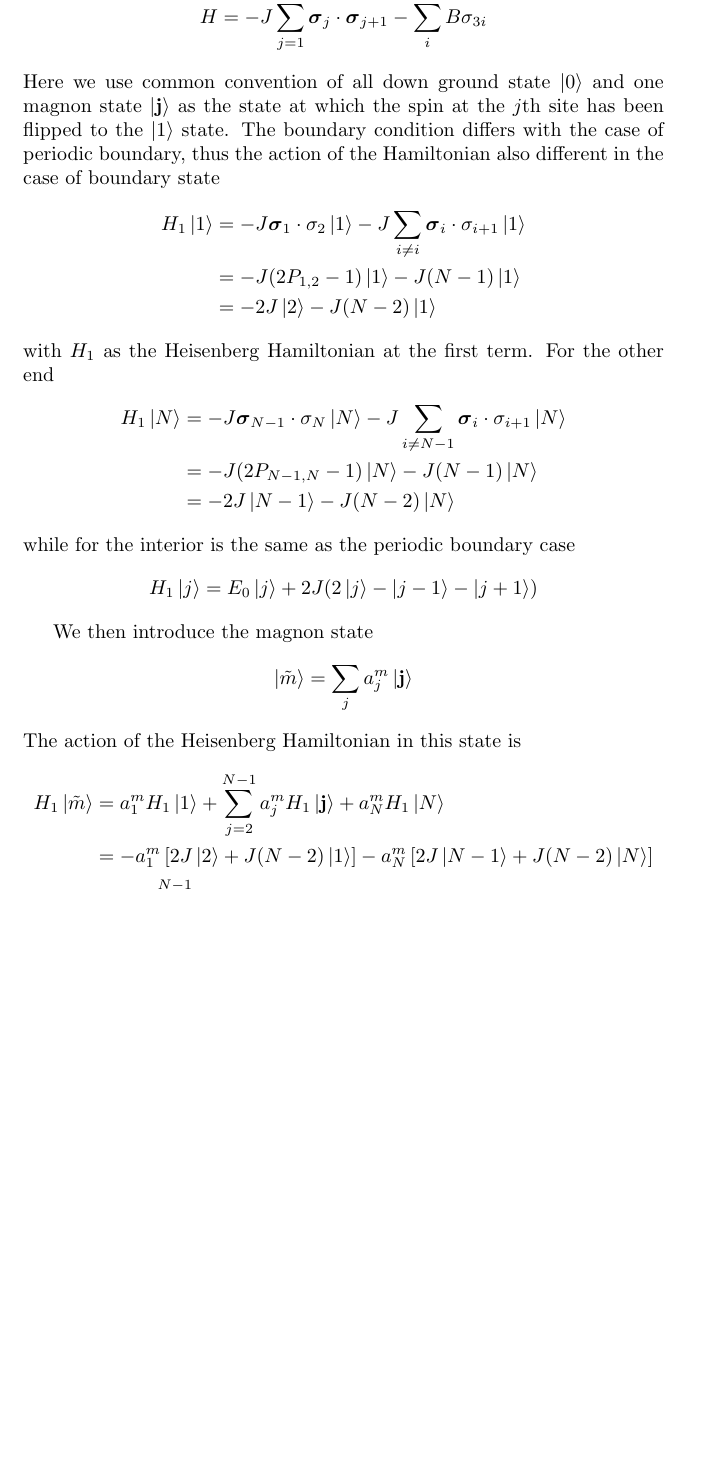
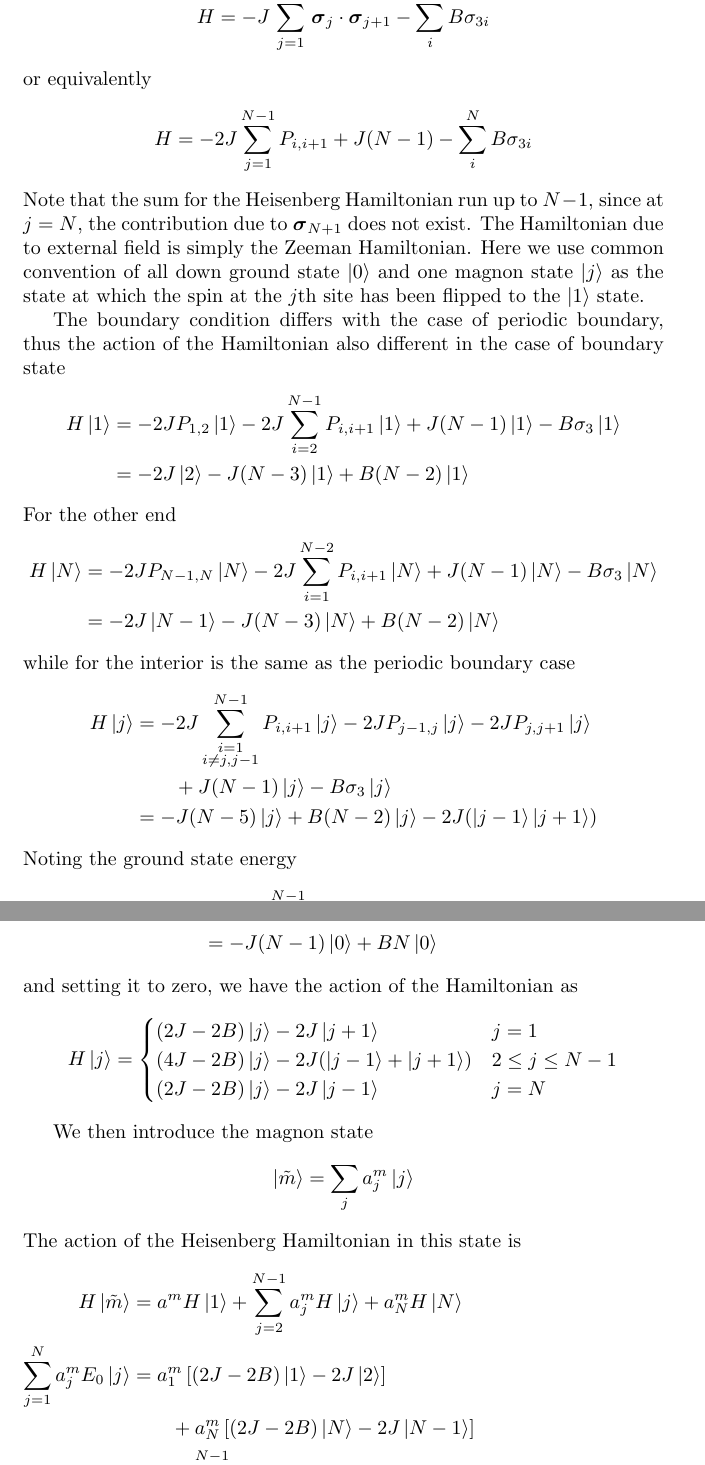
Before and after one commit to JohanesFaustus/QuantumMechanics, a LaTeX thesis (Main.tex, which reads Chapter/QM/Momentum/spin3.tex): part of page 156 of 288 before the commit and two parts of pages 156 and 157 of 289 after it, the two joined at a grey line, cut so that both start at the same text, the shorter picture padded with empty space. Compiled offline with pdfLaTeX.

```diff
--- a/Chapter/QM/Momentum/spin3.tex
+++ b/Chapter/QM/Momentum/spin3.tex
@@ -148,39 +148,65 @@
 Also suppose we add external non modulation field
 \begin{equation*}
-    H = -J\sum_{j=1}^{N}\boldsymbol{\sigma}_j\cdot\boldsymbol{\sigma}_{j+1} - \sum_{i } ^N B \sigma_{3i}
+    H = -J\sum_{j=1}^{N-1}\boldsymbol{\sigma}_j\cdot\boldsymbol{\sigma}_{j+1} - \sum_{i } ^N B \sigma_{3i}
 \end{equation*}
-Here we use common convention of all down ground state $\ket{0}$ and one magnon state $\ket{\mathbf{j }}$ as the state at which the spin at the $j$th site has been flipped to the $\ket{1}$ state.
+or equivalently
+\begin{equation*}
+    H = -2J\sum_{j=1}^{N-1}P_{i,i+1} + J(N-1) - \sum_{i } ^N B \sigma_{3i}
+\end{equation*}
+Note that the sum for the Heisenberg Hamiltonian run up to $N-1$, since at $j=N$, the contribution due to $\boldsymbol{\sigma}_{N+1}$ does not exist.
+The Hamiltonian due to external field is simply the Zeeman Hamiltonian.
+Here we use common convention of all down ground state $\ket{0}$ and one magnon state $\ket{j}$ as the state at which the spin at the $j$th site has been flipped to the $\ket{1}$ state.
+
 The boundary condition differs with the case of periodic boundary,  thus the action of the Hamiltonian also different in the case of boundary state
 \begin{align*}
-    H_1 \ket{1}
-    & =   -J \boldsymbol{\sigma}_{1} \cdot \sigma_{2} \ket{1}    -J \sum_{i \neq i}  \boldsymbol{\sigma}_{i} \cdot \sigma_{i+1} \ket{1} \\
-    & =   -J (2P_{1,2} -1)\ket{1}    -J (N-1) \ket{1} \\
-    & =  -2 J \ket{2 } -J (N-2) \ket{1}
+    H \ket{1}
+    & =   -2J P_{1,2} \ket{1}    -2J \sum_{i  = 2}^{N-1}  P_{i,i+1}\ket{1} + J(N-1) \ket{1} - B\sigma_3\ket{1} \\
+    & =  -2 J \ket{2 } -J (N-3) \ket{1} + B (N-2) \ket{1}
 \end{align*}
-with $H_1$ as the Heisenberg Hamiltonian at the first term.
 For the other end
 \begin{align*}
-    H_1 \ket{N}
-    & =   -J \boldsymbol{\sigma}_{N-1} \cdot \sigma_{N} \ket{N}    -J \sum_{i \neq N-1}  \boldsymbol{\sigma}_{i} \cdot \sigma_{i+1} \ket{N} \\
-    & =   -J (2P_{N-1,N} -1)\ket{N}    -J (N-1) \ket{N} \\
-    & = -2 J \ket{N-1 } -J (N-2) \ket{N}
+        H \ket{N}
+    & =   -2J P_{N-1,N} \ket{N} -2J \sum_{i  = 1}^{N-2}  P_{i,i+1}\ket{N} + J(N-1) \ket{N} - B\sigma_3 \ket{N} \\
+    & =  -2 J \ket{N-1 } -J (N-3) \ket{N} + B (N-2) \ket{N}
 \end{align*}
 while for the interior is the same as the periodic boundary case
+\begin{align*}
+    H \ket{j}
+    & =   - 2J \sum_{\substack{i=1\\i\neq j,j-1}}^{N-1}  P_{i,i+1}\ket{j} -2JP_{j-1,j} \ket{j} - 2JP_{j,j+1} \ket{j} \\
+    &\qquad+  J(N-1) \ket{j} - B\sigma_3 \ket{j} \\
+    & = -J(N-5) \ket{j }+B(N-2) \ket{j }-2J ( \ket{j-1 } \ket{j+1})
+\end{align*}
+Noting the ground state energy
+\begin{align*}
+    H \ket{0}
+    & =  -2J \sum_{i  = 1}^{N-1}  (2P_{i,i+1}-1)\ket{0}   - B\sigma_3 \ket{0} \\
+    & =  -J (N-1) \ket{0} + B N \ket{0}
+\end{align*}
+and setting it to zero, we have the action of the Hamiltonian as
 \begin{equation*}
-    H_1 \ket{j} = E_0 \ket{j} + 2J (2 \ket{j }- \ket{j-1} - \ket{j+1})
+    H \ket{j } =
+    \begin{cases}
+        (2J-2B)\ket{j} -2 J \ket{j+1}& j=1\\
+        (4J-2B) \ket{j} - 2J(\ket{j-1}+\ket{j+1}) & 2\leq j \leq N-1\\
+        (2J-2B)\ket{j} -2 J \ket{j-1}& j=N\\
+    \end{cases}
 \end{equation*}
 
 We then introduce the magnon state
 \begin{equation*}
     \ket{\tilde{m}  } =
-    \sum_{j } a_j ^{m }\ket{\mathbf{j}}
+    \sum_{j } a_j ^{m }\ket{j}
 \end{equation*}
 The action of the Heisenberg Hamiltonian in this state is
 \begin{align*}
-    H_1 \ket{\tilde{m}  } & =
-    a_1 ^{m} H_1 \ket{1} + \sum_{j=2 }^{N-1} a_j ^{m } H_1\ket{\mathbf{j}} + a_N ^{m} H_1 \ket{N}\\
-    & = -a_1 ^{m} \left[ 2J \ket{2 } + J (N-2) \ket{1} \right] - a_N ^{m} \left[ 2J \ket{N-1} + J(N-2) \ket{N}\right]  \\
-    & \qquad- \sum_{j=2 } ^{N-1} a_j ^{m} \left[  E_0 \ket{j} + 2J (2 \ket{j }- \ket{j-1} - \ket{j+1}) \right]
+    H \ket{\tilde{m}  } & =
+    a ^{m} H \ket{1} + \sum_{j=2 }^{N-1} a_j ^{m } H\ket{j} + a_N ^{m} H \ket{N}\\
+    \sum_{j=1} ^{N} a_j^m E_0 \ket{j} & = a_1 ^{m} \left[ (2J-2B) \ket{1} - 2J \ket{2 }   \right] \\
+    & \qquad + a_N ^{m} \left[ (2J-2B) \ket{N} - 2J \ket{N-1 }\right]  \\
+    & \qquad + \sum_{j=2 } ^{N-1} a_j ^{m} \left[  (4J-2B) \ket{j} - 2J ( \ket{j-1} + \ket{j+1}) \right]  \\
+    \sum_{j=1} ^{N} a_j^m E_0 \delta_{pj} & = a_1 ^{m} \left[ (2J-2B) \delta_{p,1} - 2J \delta_{p,2}\right] \\
+    & \qquad + a_N ^{m} \left[ (2J-2B) \delta_{p,N} - 2J \delta_{p,N-1 }\right]  \\
+    & \qquad + \sum_{j=2 } ^{N-1} a_j ^{m} (4J-2B) \delta_{p,j} - \sum_{j=1 } ^{N-2}a_{j+1} ^{m}2J \delta_{p,j} - \sum_{j=3 } ^{N}a_{j-1} ^{m}2J \delta_{p,j}
 \end{align*}
 From this we obtain the cases for the interior and the boundary
 \begin{equation*}
```
Also changed, not shown: Chapter/QM/Momentum/spin3.tex (54 more changed lines).
